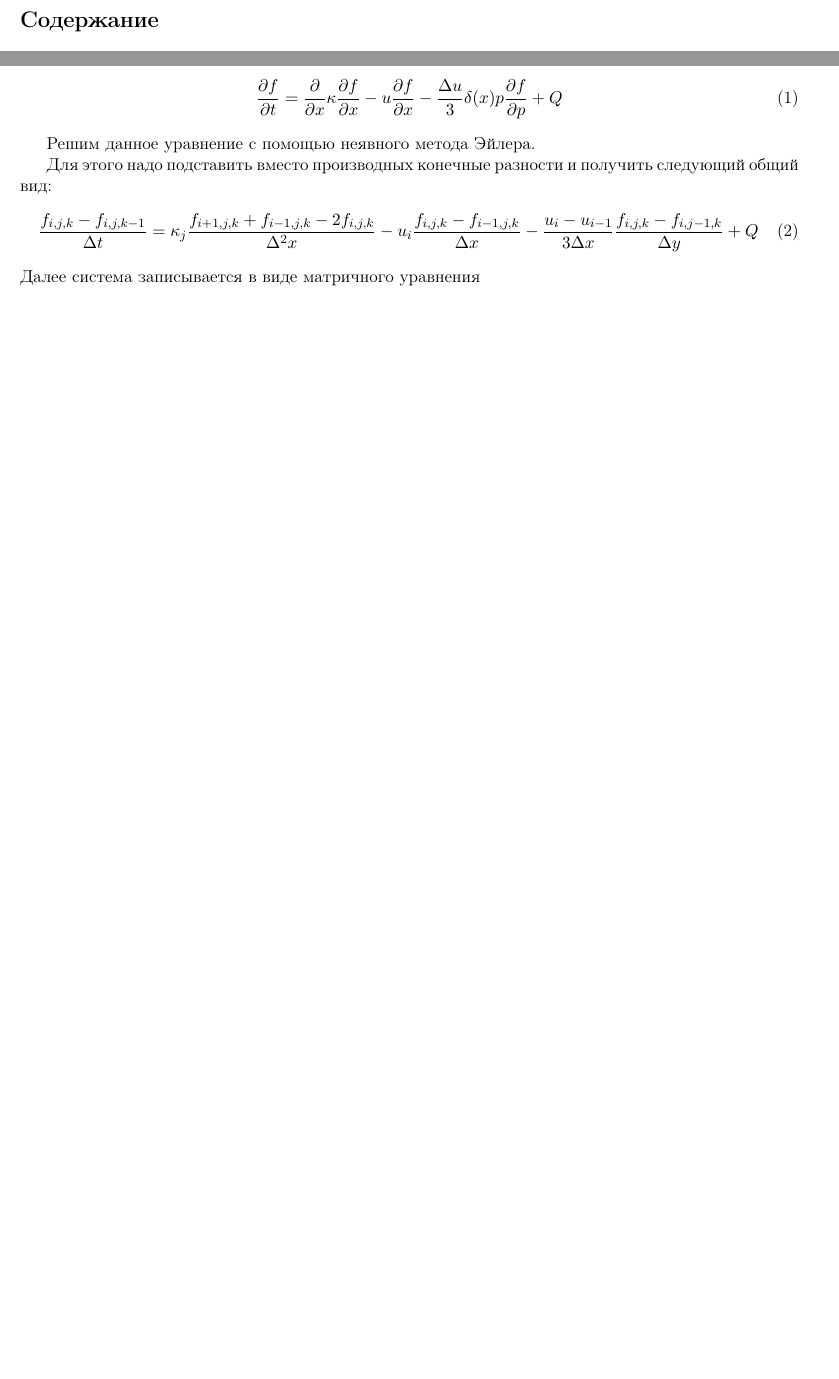
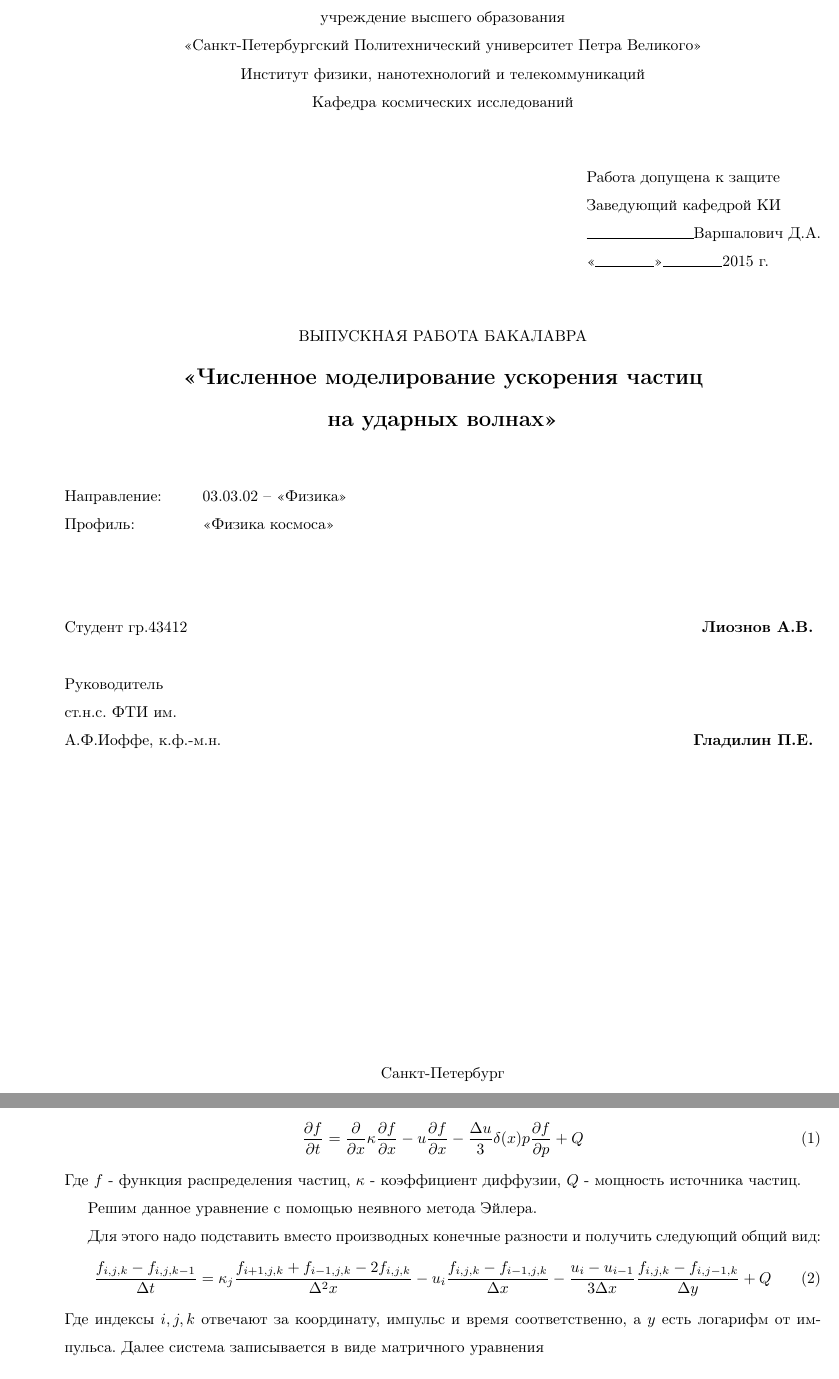
Before and after one commit to Lavton/NIR, a LaTeX thesis (diplom/diplom.tex): two parts of pages 1 and 4 of 5 before the commit and two parts of pages 1 and 6 of 7 after it, joined at a grey line, cut at the place of the change, the shorter picture padded with empty space. Compiled offline with pdfLaTeX.

Commit message:
title page

```diff
--- a/diplom/diplom.tex
+++ b/diplom/diplom.tex
@@ -1,4 +1,4 @@
-\documentclass[a4paper,11pt]{article} %размер бумаги устанавливаем А4, шрифт 12пунктов
+\documentclass[a4paper,14pt]{article} %размер бумаги устанавливаем А4, шрифт 12пунктов
 \usepackage[T2A]{fontenc}
 %\usepackage[utf8]{inputenc}
 \usepackage[utf8x]{inputenc}
@@ -50,5 +62,60 @@
 \begin{document}
+\begin{titlepage}
 
+\begin{center}
+Федеральное государственное автономное образовательное\\
+учреждение высшего образования\\
+<<Санкт-Петербургский Политехнический университет Петра Великого>>\\
+Институт физики, нанотехнологий и телекоммуникаций\\
+Кафедра космических исследований \\
+\end{center}
+
+\vspace{1em}
+
+\begin{flushright}
+\parindent=0pt
+\makebox[15em][l]{Работа допущена к защите}\\
+\makebox[15em][l]{Заведующий кафедрой КИ}\\
+\makebox[15em][l]{\hrulefill Варшалович Д.А.}\\
+\makebox[15em][l]{<<\hrulefill >>\hrulefill 2015 г.\phantom{mmmm}}
+\end{flushright}
+
+\vspace{1em}
+
+\begin{center}
+ВЫПУСКНАЯ РАБОТА БАКАЛАВРА\\
+\Large\textbf{<<Численное моделирование ускорения частиц\\ на ударных волнах>>}
+\end{center}
+
+\vspace{1em}
+
+\begin{flushleft}
+\begin{tabbing}
+aaaaaaaaaaaaaaaaa \= aaaaaaaaaaaaaaaaaaaaaaa \kill
+Направление: \> 03.03.02 -- <<Физика>>\\
+Профиль: \> <<Физика космоса>>\\
+\end{tabbing}
+\end{flushleft}
+
+\vspace{1em}
+
+\begin{tabbing}
+  \hspace{17cm}\=\kill
+  Студент гр.43412\>\textbf{Лиознов А.В.}\'\\~\\
+  Руководитель\> \'\\
+  ст.н.с. ФТИ им.\\
+А.Ф.Иоффе, к.ф.-м.н.\>\textbf{Гладилин П.Е.}\'\\
+\end{tabbing}
+
+\vspace{\fill}
+
+\begin{center}
+Санкт-Петербург\\
+2015
+\end{center}
+
+\end{titlepage}
+\newpage
 \tableofcontents
 \newpage
 \section{Введение}
@@ -133,6 +200,7 @@ $\vec{E} = - [\vec{u}\vec{B}]/c$, где $c$ - скорость света.
 \begin{equation}
 \frac{\partial f}{\partial t} = \frac{\partial}{\partial x} \kappa \frac{\partial f}{\partial x} - u \frac{\partial f}{\partial x} - \frac{\Delta u}{3} \delta(x) p \frac{\partial f}{\partial p} +Q
 \end{equation}
+Где $f$ - функция распределения частиц, $\kappa$ - коэффициент диффузии, $Q$ - мощность источника частиц.
 
 Решим данное уравнение с помощью неявного метода Эйлера.
 
@@ -140,6 +208,7 @@ $\vec{E} = - [\vec{u}\vec{B}]/c$, где $c$ - скорость света.
 \begin{equation}
 \frac{f_{i,j,k} - f_{i,j,k-1}}{\Delta t} = \kappa_{j} \frac{f_{i+1,j,k}+f_{i-1,j,k}-2f_{i,j,k}}{\Delta^2 x} - u_i\frac{f_{i,j,k}-f_{i-1,j,k}}{\Delta x}-\frac{u_i-u_{i-1}}{3\Delta x}\frac{f_{i,j,k}-f_{i,j-1,k}}{\Delta y} + Q
 \end{equation}
+Где индексы $i, j, k$ отвечают за координату, импульс и время соответственно, а $y$ есть логарифм от импульса.
 Далее система записывается в виде матричного уравнения
 \begin{equation}
 Mx=F
```
Also changed, not shown: diplom/diplom.pdf, diplom/diplom.tex (26 more changed lines), 4 other files.
